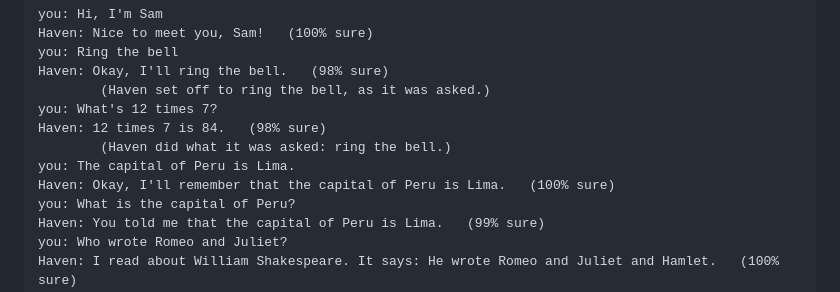
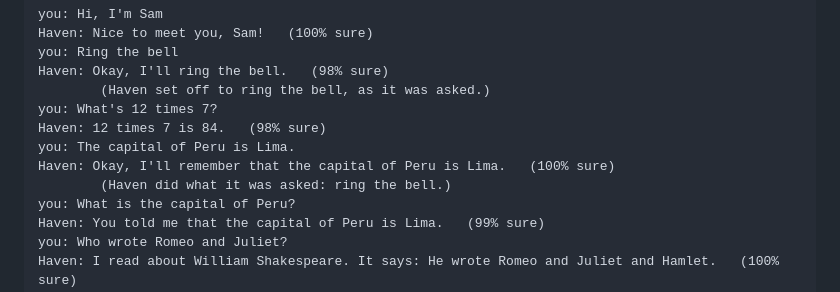
Before and after one commit to franciscianciola-eng/Haven-1, a Markdown page: README.md, the part around the change. Rendered like a GitHub page.

Commit message:
Put the bell in the README's conversation where it rang
Co-Authored-By: Claude Opus 5.5 <noreply@anthropic.com>
Claude-Session: https://claude.ai/code/session_01JxN5HcaqiBBEW6Xh3SdpWk

```diff
--- a/README.md
+++ b/README.md
@@ -204,9 +204,9 @@ Haven: Okay, I'll ring the bell.   (98% sure)
         (Haven set off to ring the bell, as it was asked.)
 you: What's 12 times 7?
 Haven: 12 times 7 is 84.   (98% sure)
-        (Haven did what it was asked: ring the bell.)
 you: The capital of Peru is Lima.
 Haven: Okay, I'll remember that the capital of Peru is Lima.   (100% sure)
+        (Haven did what it was asked: ring the bell.)
 you: What is the capital of Peru?
 Haven: You told me that the capital of Peru is Lima.   (99% sure)
 you: Who wrote Romeo and Juliet?
```
